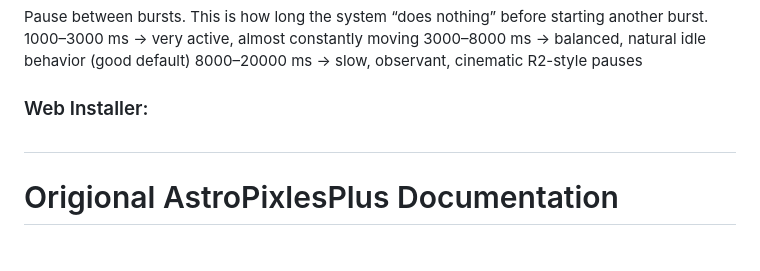
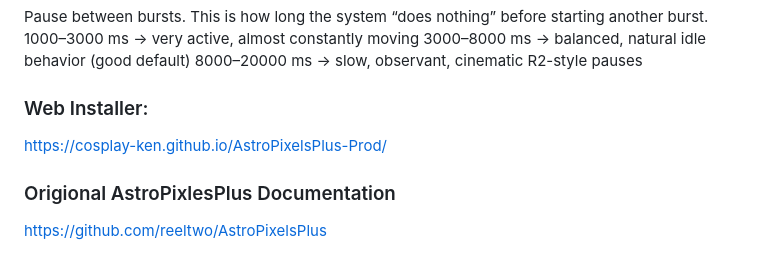
Before and after one commit to Cosplay-Ken/AstroPixelsPlus-Prod, a Markdown page: README.md, the part around one of its changes. GitHub-like rendering.

```diff
--- a/README.md
+++ b/README.md
@@ -93,9 +96,7 @@ Pause between bursts. This is how long the system “does nothing” before star
 8000–20000 ms → slow, observant, cinematic R2-style pauses
 
 ### Web Installer:
+https://cosplay-ken.github.io/AstroPixelsPlus-Prod/
 
-
-#
-
-
-# Origional AstroPixlesPlus Documentation
+### Origional AstroPixlesPlus Documentation
+https://github.com/reeltwo/AstroPixelsPlus
```
Also changed, not shown: other parts of README.md (+6 -3 lines).
